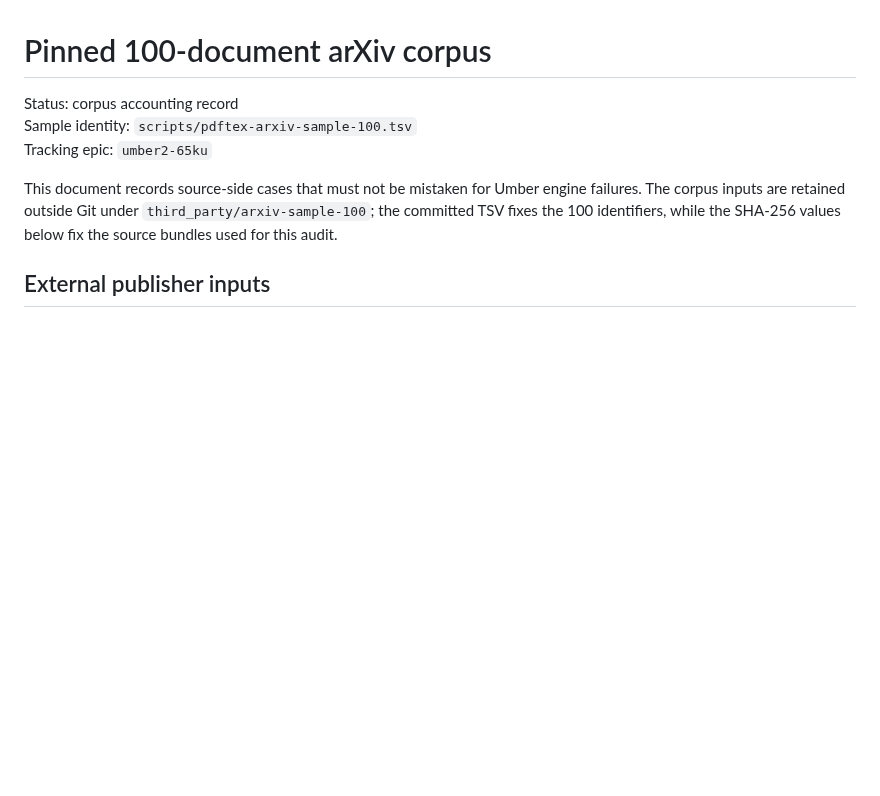
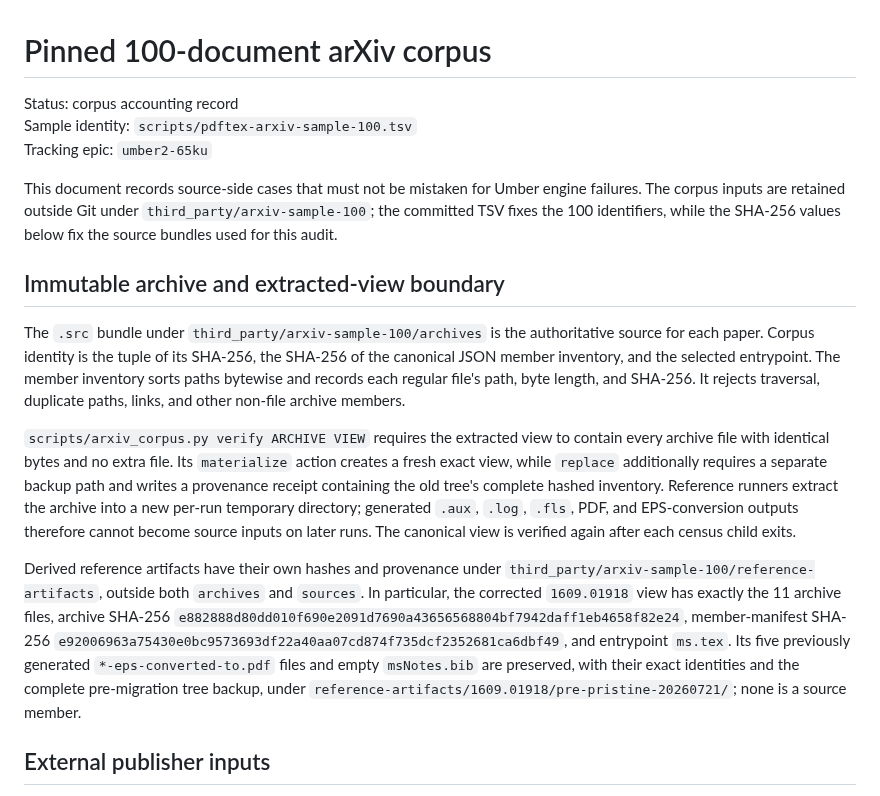
Before and after one commit to phulin/umber, a Markdown page: docs/arxiv_corpus.md, the part around the change. Rendered like a GitHub page; blank space fills up the shorter version.

Commit message:
docs(arxiv): define immutable source boundary
Document archive/member/entrypoint identity, exact extracted views, disposable runs, and the preserved 1609.01918 derived artifacts.

```diff
--- a/docs/arxiv_corpus.md
+++ b/docs/arxiv_corpus.md
@@ -8,6 +8,37 @@ This document records source-side cases that must not be mistaken for Umber
 engine failures. The corpus inputs are retained outside Git under
 `third_party/arxiv-sample-100`; the committed TSV fixes the 100 identifiers,
 while the SHA-256 values below fix the source bundles used for this audit.
+
+## Immutable archive and extracted-view boundary
+
+The `.src` bundle under `third_party/arxiv-sample-100/archives` is the
+authoritative source for each paper. Corpus identity is the tuple of its
+SHA-256, the SHA-256 of the canonical JSON member inventory, and the selected
+entrypoint. The member inventory sorts paths bytewise and records each regular
+file's path, byte length, and SHA-256. It rejects traversal, duplicate paths,
+links, and other non-file archive members.
+
+`scripts/arxiv_corpus.py verify ARCHIVE VIEW` requires the extracted view to
+contain every archive file with identical bytes and no extra file. Its
+`materialize` action creates a fresh exact view, while `replace` additionally
+requires a separate backup path and writes a provenance receipt containing the
+old tree's complete hashed inventory. Reference runners extract the archive
+into a new per-run temporary directory; generated `.aux`, `.log`, `.fls`, PDF,
+and EPS-conversion outputs therefore cannot become source inputs on later runs.
+The canonical view is verified again after each census child exits.
+
+Derived reference artifacts have their own hashes and provenance under
+`third_party/arxiv-sample-100/reference-artifacts`, outside both `archives` and
+`sources`. In particular, the corrected `1609.01918` view has exactly the 11
+archive files, archive SHA-256
+`e882888d80dd010f690e2091d7690a43656568804bf7942daff1eb4658f82e24`,
+member-manifest SHA-256
+`e92006963a75430e0bc9573693df22a40aa07cd874f735dcf2352681ca6dbf49`,
+and entrypoint `ms.tex`. Its five previously generated
+`*-eps-converted-to.pdf` files and empty `msNotes.bib` are preserved, with
+their exact identities and the complete pre-migration tree backup, under
+`reference-artifacts/1609.01918/pre-pristine-20260721/`; none is a source
+member.
 
 ## External publisher inputs
 
```
Also changed, not shown: docs/testing_infrastructure.md (+6 -0 lines).
